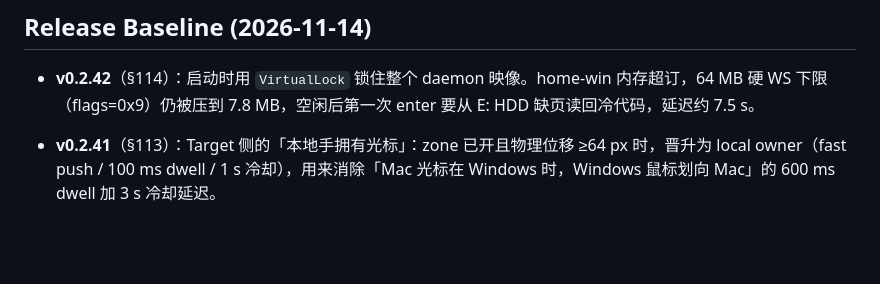
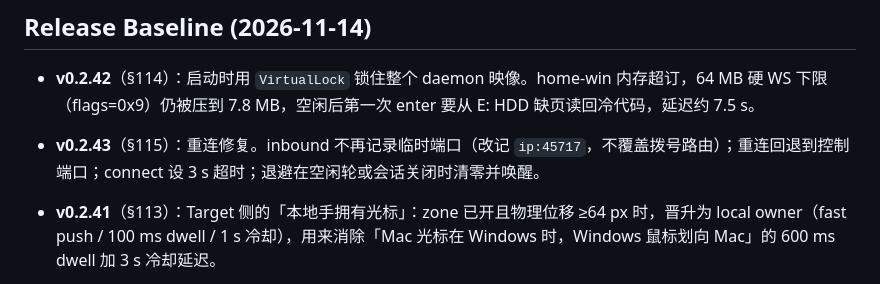
Before and after one commit to dengyie/tetherly, a Markdown page: .codex-memory/project-state.md, the part around the change. Drawn GitHub-style; blank space fills up the shorter version.

```diff
--- a/.codex-memory/project-state.md
+++ b/.codex-memory/project-state.md
@@ -2,6 +2,7 @@
 
 ## Release Baseline (2026-11-14)
 - **v0.2.42**（§114）：启动时用 `VirtualLock` 锁住整个 daemon 映像。home-win 内存超订，64 MB 硬 WS 下限（flags=0x9）仍被压到 7.8 MB，空闲后第一次 enter 要从 E: HDD 缺页读回冷代码，延迟约 7.5 s。
+- **v0.2.43**（§115）：重连修复。inbound 不再记录临时端口（改记 `ip:45717`，不覆盖拨号路由）；重连回退到控制端口；connect 设 3 s 超时；退避在空闲轮或会话关闭时清零并唤醒。
 - **v0.2.41**（§113）：Target 侧的「本地手拥有光标」：zone 已开且物理位移 ≥64 px 时，晋升为 local owner（fast push / 100 ms dwell / 1 s 冷却），用来消除「Mac 光标在 Windows 时，Windows 鼠标划向 Mac」的 600 ms dwell 加 3 s 冷却延迟。
 - **v0.2.40**（§112，tag → `2850c67`）：v0.2.39 复现确认根因：Mac 在 idle hide 后被 Enter 时光标仍不可见，用户来回划导致弹回。修复按 Deskflow OSXScreen 重写光标显隐：
   - 单一隐藏状态 `DeskflowCursorOwners`（Capture/Idle）；
```
Also changed, not shown: .codex-memory/session-log.md (+9 -0 lines).
